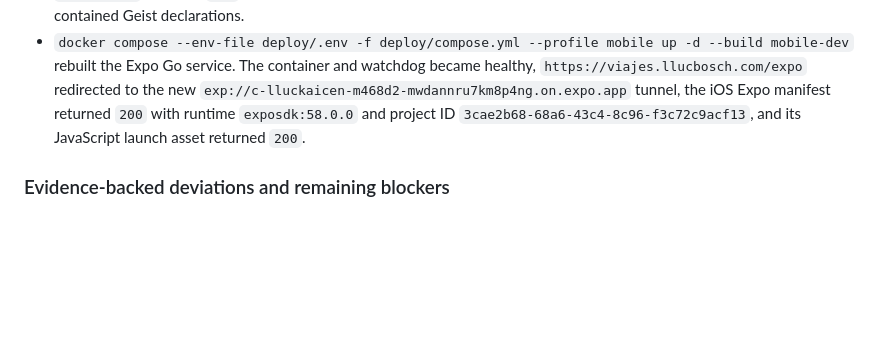
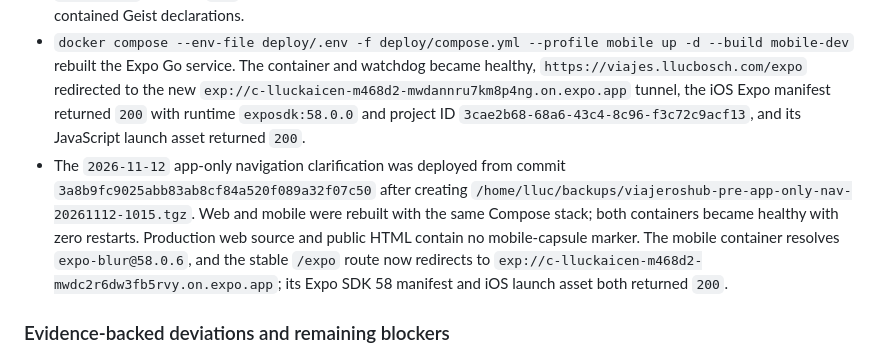
Before and after one commit to lluc898/nomads, a Markdown page: design-plans/ui-review-web-and-app-2026-11-11.md, the part around the change. GitHub-like rendering; blank space fills up the shorter version.

Commit message:
Record app-only navigation deployment

```diff
--- a/design-plans/ui-review-web-and-app-2026-11-11.md
+++ b/design-plans/ui-review-web-and-app-2026-11-11.md
@@ -361,6 +361,7 @@ Implemented on: `2026-11-11`
 - Before deployment, the existing server source and configuration were backed up to `/home/lluc/backups/viajeroshub-pre-ui-20261112-0935.tgz`. The release archive SHA-256 matched locally and remotely, contained no absolute/traversal paths or `deploy/.env`, and was extracted over the deployment source while preserving the production environment file, persisted avatars, database, and Docker volumes.
 - `docker compose --env-file deploy/.env -f deploy/compose.yml up -d --build database migrate web` rebuilt the production images. Drizzle reported migrations applied successfully, the location/image seed completed, and the database and web containers became healthy. External requests to `https://viajes.llucbosch.com/acceso` and `/api/trips` returned `200`; the deployed access DOM had zero nested-anchor patterns and the production stylesheet contained Geist declarations.
 - `docker compose --env-file deploy/.env -f deploy/compose.yml --profile mobile up -d --build mobile-dev` rebuilt the Expo Go service. The container and watchdog became healthy, `https://viajes.llucbosch.com/expo` redirected to the new `exp://c-lluckaicen-m468d2-mwdannru7km8p4ng.on.expo.app` tunnel, the iOS Expo manifest returned `200` with runtime `exposdk:58.0.0` and project ID `3cae2b68-68a6-43c4-8c96-f3c72c9acf13`, and its JavaScript launch asset returned `200`.
+- The `2026-11-12` app-only navigation clarification was deployed from commit `3a8b9fc9025abb83ab8cf84a520f089a32f07c50` after creating `/home/lluc/backups/viajeroshub-pre-app-only-nav-20261112-1015.tgz`. Web and mobile were rebuilt with the same Compose stack; both containers became healthy with zero restarts. Production web source and public HTML contain no mobile-capsule marker. The mobile container resolves `expo-blur@58.0.6`, and the stable `/expo` route now redirects to `exp://c-lluckaicen-m468d2-mwdc2r6dw3fb5rvy.on.expo.app`; its Expo SDK 58 manifest and iOS launch asset both returned `200`.
 
 ### Evidence-backed deviations and remaining blockers
 
```
